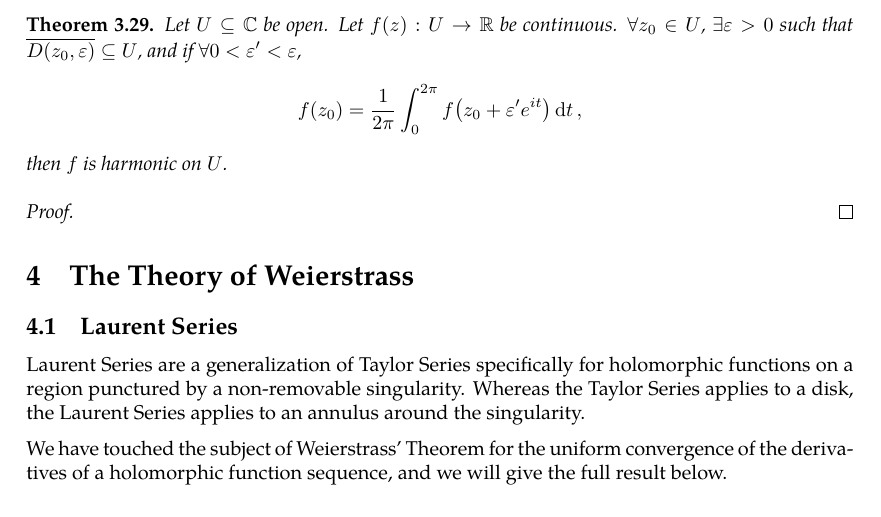
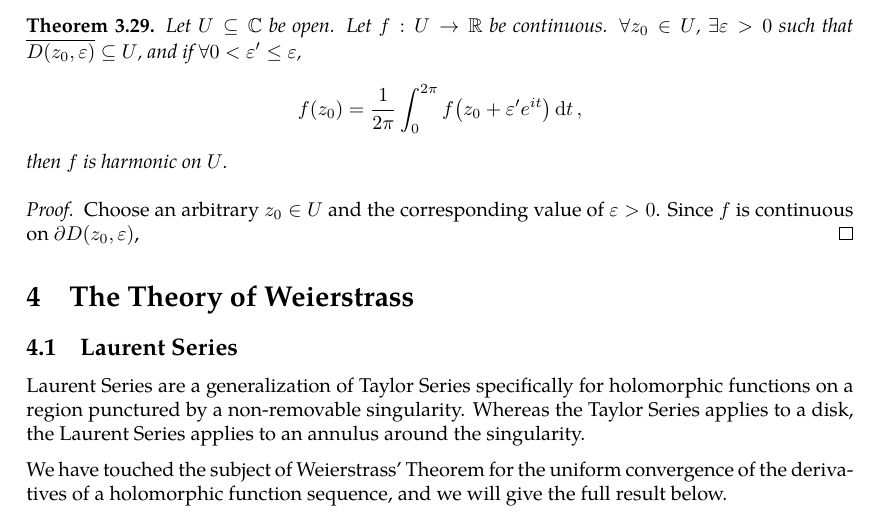
Before and after one commit to slipperking/complex-analysis-latex, a LaTeX document (main.tex): part of page 65 of 66, cut so that both start at the same text. Compiled offline with pdfLaTeX.

Commit message:
overleaf_to_git (Wed Jun 18 20:55:06 2025 -0700): update main.tex from r13257 to r13262

```diff
--- a/main.tex
+++ b/main.tex
@@ -1686,11 +1686,11 @@ This series is not necessarily convergent (hence the usage of "\(\sim\)").
 TO BE CONTINUED
 Finally, we will demonstrate that real-valued continuous functions satisfying the mean-value property are logically equivalent to being a solution to the Laplace equation. In \autoref{lemma:holomorphicmeanvalueproperty}, we showed that real solutions to the Laplace equation satisfy the mean-value property. Now we will prove the converse.
 \begin{theorem}\label{thm:meanvaluepropertysolutionsareharmonic}
-    Let \(U\subseteq\mathbb{C}\) be open. Let \(f(z):U\to\mathbb{R}\) be continuous. \(\forall z_0\in U\), \(\exists\varepsilon>0\) such that \(\overline{D\qty(z_0,\varepsilon)}\subseteq U\), and if \(\forall0<\varepsilon'<\varepsilon\), \[f(z_0)=\frac{1}{2\pi}\int_0^{2\pi}f\qty(z_0+\varepsilon'e^{it})\ddt,\]
+    Let \(U\subseteq\mathbb{C}\) be open. Let \(f:U\to\mathbb{R}\) be continuous. \(\forall z_0\in U\), \(\exists\varepsilon>0\) such that \(\overline{D\qty(z_0,\varepsilon)}\subseteq U\), and if \(\forall0<\varepsilon'\le\varepsilon\), \[f(z_0)=\frac{1}{2\pi}\int_0^{2\pi}f\qty(z_0+\varepsilon'e^{it})\ddt,\]
     then \(f\) is harmonic on \(U\).
 \end{theorem}
 \begin{proof}
-
+    Choose an arbitrary \(z_0\in U\) and the corresponding value of \(\varepsilon>0\). Since \(f\) is continuous on \(\partial D\qty(z_0,\varepsilon)\),
 \end{proof}
 \section{The Theory of Weierstrass}
 \subsection{Laurent Series}
```
